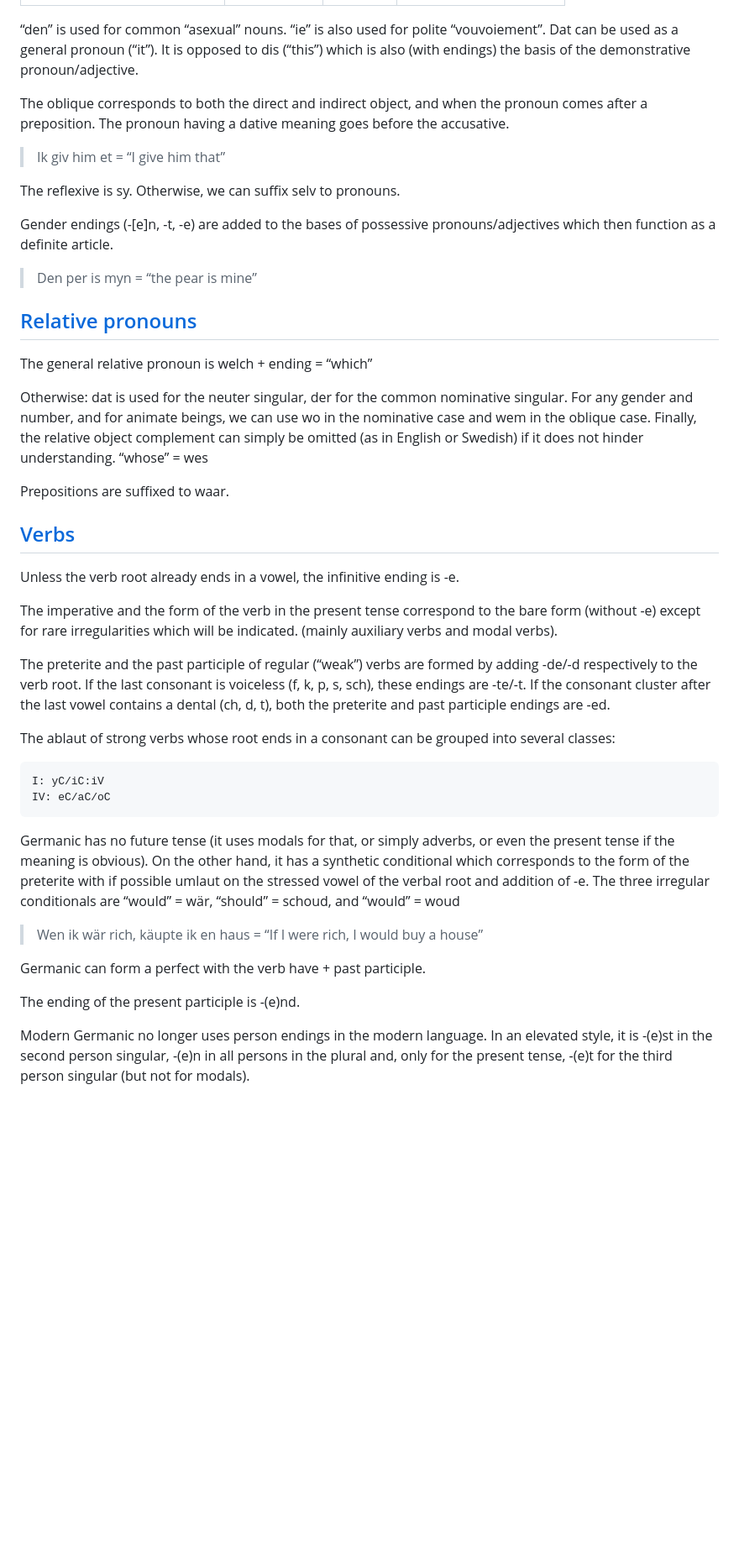
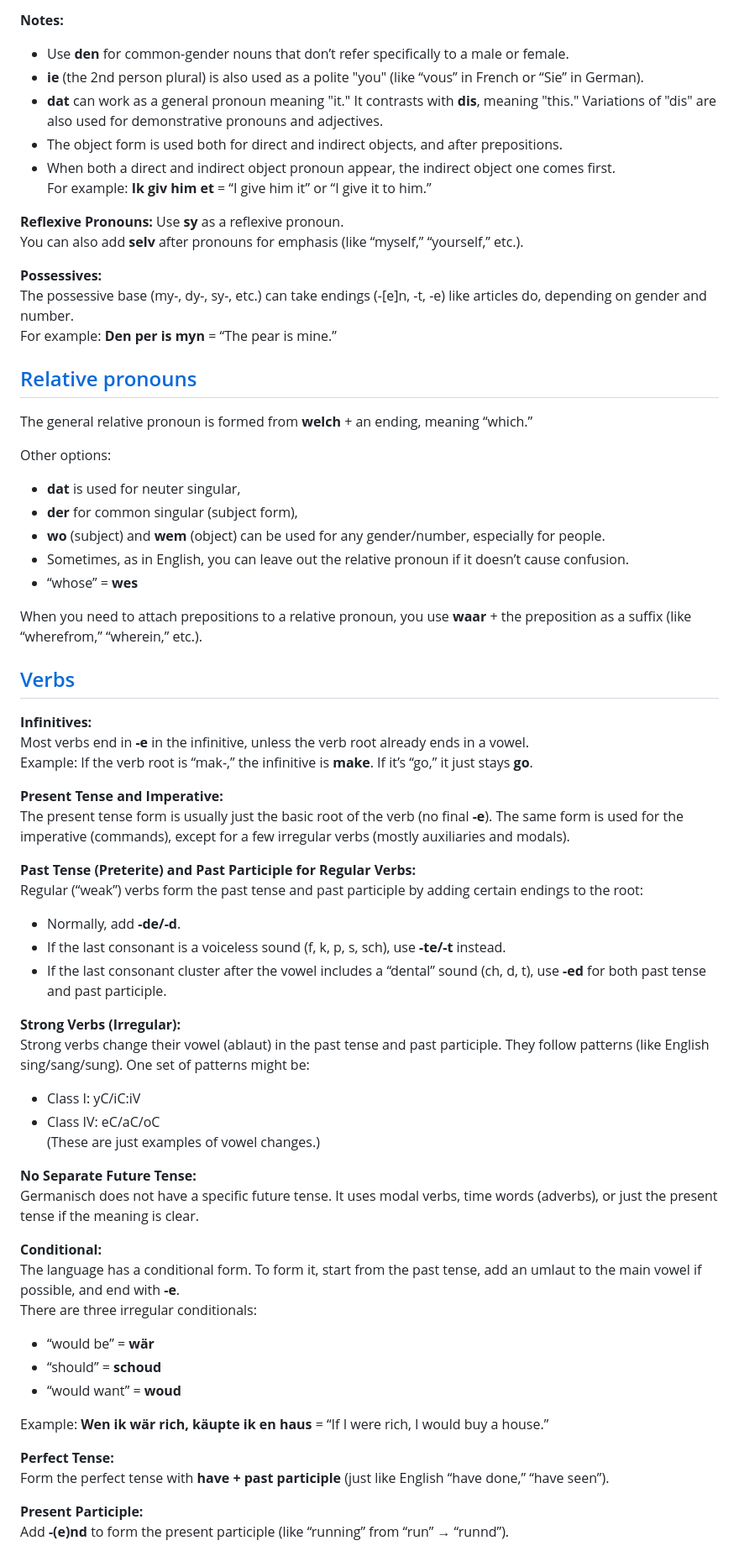
Before and after one commit to saxdan-lang/saxdan-lang.github.io, a Markdown page: grammar.md, the part around one of its changes. Shown at 84% size. GitHub-like rendering; blank space fills up the shorter version.

````diff
--- a/grammar.md
+++ b/grammar.md
@@ -114,49 +144,72 @@ Adverbs correspond to the bare form of the adjective, except for wel = “good
 
+**Notes:**
+- Use **den** for common-gender nouns that don’t refer specifically to a male or female.
+- **ie** (the 2nd person plural) is also used as a polite "you" (like “vous” in French or “Sie” in German).
+- **dat** can work as a general pronoun meaning "it." It contrasts with **dis**, meaning "this." Variations of "dis" are also used for demonstrative pronouns and adjectives.
+- The object form is used both for direct and indirect objects, and after prepositions.
+- When both a direct and indirect object pronoun appear, the indirect object one comes first.
+  For example: **Ik giv him et** = “I give him it” or “I give it to him.”
 
-“den” is used for common “asexual” nouns. “ie” is also used for polite “vouvoiement”. Dat can be used as a general pronoun (“it”). It is opposed to dis (“this”) which is also (with endings) the basis of the demonstrative pronoun/adjective.
+**Reflexive Pronouns:** Use **sy** as a reflexive pronoun.
+You can also add **selv** after pronouns for emphasis (like “myself,” “yourself,” etc.).
 
-The oblique corresponds to both the direct and indirect object, and when the pronoun comes after a preposition. The pronoun having a dative meaning goes before the accusative.
-
-> Ik giv him et = “I give him that”
-
-The reflexive is sy. Otherwise, we can suffix selv to pronouns.
-
-Gender endings (-[e]n, -t, -e) are added to the bases of possessive pronouns/adjectives which then function as a definite article.
-
-> Den per is myn = “the pear is mine”
+**Possessives:**
+The possessive base (my-, dy-, sy-, etc.) can take endings (-[e]n, -t, -e) like articles do, depending on gender and number.
+For example: **Den per is myn** = “The pear is mine.”
 
 
 <a href="#relative-pronouns"><h2 id="relative-pronouns">Relative pronouns</h2></a>
 
-The general relative pronoun is welch + ending = “which”
+The general relative pronoun is formed from **welch** + an ending, meaning “which.”
 
-Otherwise: dat is used for the neuter singular, der for the common nominative singular. For any gender and number, and for animate beings, we can use wo in the nominative case and wem in the oblique case. Finally, the relative object complement can simply be omitted (as in English or Swedish) if it does not hinder understanding. “whose” = wes
+Other options:
+- **dat** is used for neuter singular,
+- **der** for common singular (subject form),
+- **wo** (subject) and **wem** (object) can be used for any gender/number, especially for people.
+- Sometimes, as in English, you can leave out the relative pronoun if it doesn’t cause confusion.
+- “whose” = **wes**
 
-Prepositions are suffixed to waar.
+When you need to attach prepositions to a relative pronoun, you use **waar** + the preposition as a suffix (like “wherefrom,” “wherein,” etc.).
+
 
 
 <a href="#verbs"><h2 id="verbs">Verbs</h2></a>
 
-Unless the verb root already ends in a vowel, the infinitive ending is -e.
+**Infinitives:**
+Most verbs end in **-e** in the infinitive, unless the verb root already ends in a vowel.
+Example: If the verb root is “mak-,” the infinitive is **make**. If it’s “go,” it just stays **go**.
 
-The imperative and the form of the verb in the present tense correspond to the bare form (without -e) except for rare irregularities which will be indicated. (mainly auxiliary verbs and modal verbs).
+**Present Tense and Imperative:**
+The present tense form is usually just the basic root of the verb (no final **-e**). The same form is used for the imperative (commands), except for a few irregular verbs (mostly auxiliaries and modals).
 
-The preterite and the past participle of regular (“weak”) verbs are formed by adding -de/-d respectively to the verb root. If the last consonant is voiceless (f, k, p, s, sch), these endings are -te/-t. If the consonant cluster after the last vowel contains a dental (ch, d, t), both the preterite and past participle endings are -ed.
+**Past Tense (Preterite) and Past Participle for Regular Verbs:**
+Regular (“weak”) verbs form the past tense and past participle by adding certain endings to the root:
 
-The ablaut of strong verbs whose root ends in a consonant can be grouped into several classes:
+- Normally, add **-de/-d**.
+- If the last consonant is a voiceless sound (f, k, p, s, sch), use **-te/-t** instead.
+- If the last consonant cluster after the vowel includes a “dental” sound (ch, d, t), use **-ed** for both past tense and past participle.
 
-```
-I: yC/iC:iV
-IV: eC/aC/oC
-```
+**Strong Verbs (Irregular):**
+Strong verbs change their vowel (ablaut) in the past tense and past participle. They follow patterns (like English sing/sang/sung). One set of patterns might be:
+- Class I: yC/iC:iV
+- Class IV: eC/aC/oC
+(These are just examples of vowel changes.)
 
-Germanic has no future tense (it uses modals for that, or simply adverbs, or even the present tense if the meaning is obvious). On the other hand, it has a synthetic conditional which corresponds to the form of the preterite with if possible umlaut on the stressed vowel of the verbal root and addition of -e. The three irregular conditionals are “would” = wär, “should” = schoud, and “would” = woud
+**No Separate Future Tense:**
+Germanisch does not have a specific future tense. It uses modal verbs, time words (adverbs), or just the present tense if the meaning is clear.
 
-> Wen ik wär rich, käupte ik en haus = “If I were rich, I would buy a house”
+**Conditional:**
+The language has a conditional form. To form it, start from the past tense, add an umlaut to the main vowel if possible, and end with **-e**.
+There are three irregular conditionals:
+- “would be” = **wär**
+- “should” = **schoud**
+- “would want” = **woud**
 
-Germanic can form a perfect with the verb have + past participle.
+Example: **Wen ik wär rich, käupte ik en haus** = “If I were rich, I would buy a house.”
 
-The ending of the present participle is -(e)nd.
+**Perfect Tense:**
+Form the perfect tense with **have + past participle** (just like English “have done,” “have seen”).
 
-Modern Germanic no longer uses person endings in the modern language. In an elevated style, it is -(e)st in the second person singular, -(e)n in all persons in the plural and, only for the present tense, -(e)t for the third person singular (but not for modals).
+**Present Participle:**
+Add **-(e)nd** to form the present participle (like “running” from “run” → “runnd”).
 
````
Also changed, not shown: other parts of grammar.md (+181 -112 lines).
